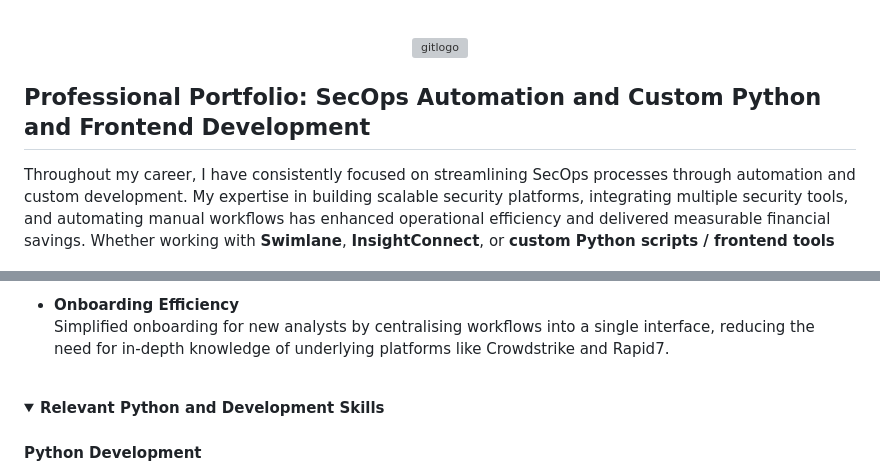
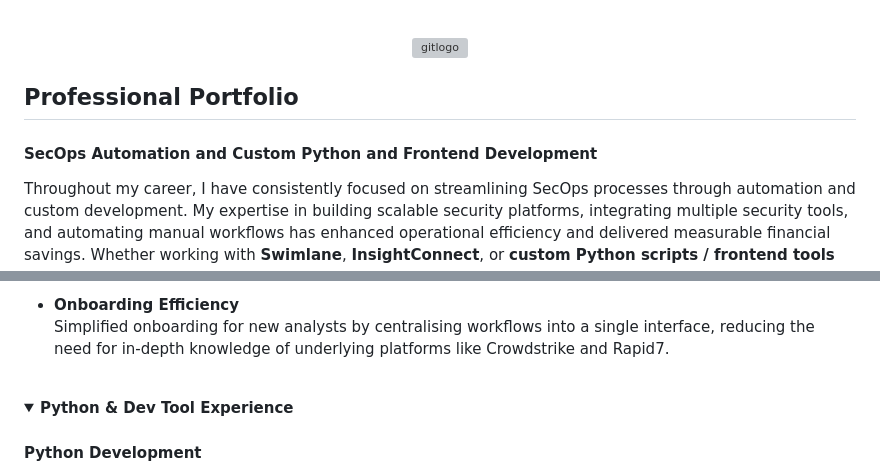
Before and after one commit to Zero2164/Zero2164, a Markdown page: README.md, 2 parts joined by grey strips. GitHub-like rendering; folded sections open; grey boxes are pictures that could not be loaded.

```diff
--- a/README.md
+++ b/README.md
@@ -18,8 +18,9 @@
 
 
 
-<h2 id="expDetails">Professional Portfolio: SecOps Automation and Custom Python and Frontend Development</h2>
+<h2 id="expDetails">Professional Portfolio</h2>
 
+#### **SecOps Automation and Custom Python and Frontend Development**
 Throughout my career, I have consistently focused on streamlining SecOps processes through automation and custom development. My expertise in building scalable security platforms, integrating multiple security tools, and automating manual workflows has enhanced operational efficiency and delivered measurable financial savings. Whether working with **Swimlane**, **InsightConnect**, or **custom Python scripts / frontend tools like HTML, CSS & Javascript**, my goal is to provide solutions that drive value for security teams while simplifying their operations.
 
 
@@ -84,7 +85,8 @@ During my time as a Security Engineer, I played a key role in developing and opt
 <br>
 
 <details>
-<summary style="font-size:18px; color:#03A9F4"><strong>Relevant Python and Development Skills</strong></summary>
+<summary style="font-size:18px; color:#03A9F4"><strong>Python & Dev
+Tool Experience</strong></summary>
 
 #### **Python Development**
 - **Custom Python API Plugins**
```
Also changed, not shown: other parts of README.md (+3 -3 lines).
